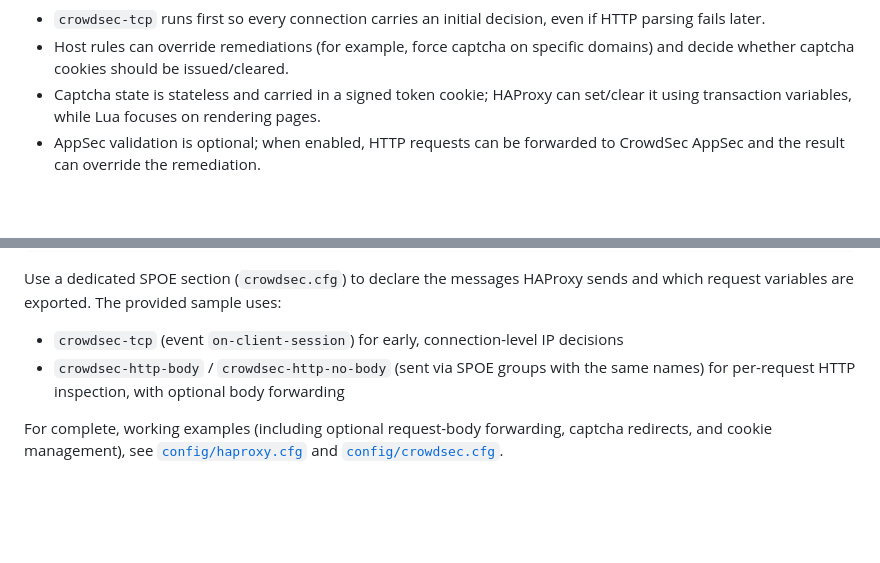
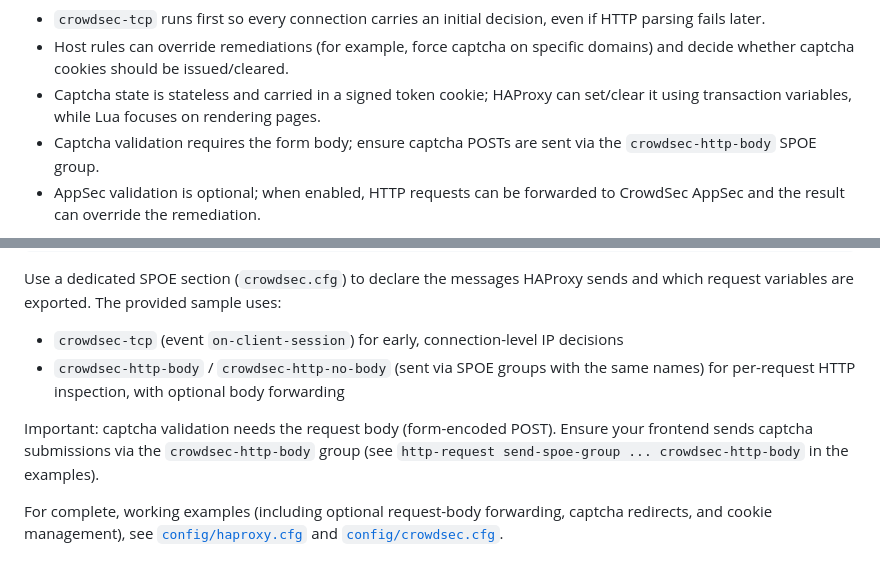
Before and after one commit to crowdsecurity/cs-haproxy-spoa-bouncer, a Markdown page: README.md, 2 parts joined by grey strips. Rendered like a GitHub page; blank space fills up the shorter version.

Commit message:
docs: require http body for captcha validation

```diff
--- a/README.md
+++ b/README.md
@@ -194,6 +196,7 @@ sequenceDiagram
 - `crowdsec-tcp` runs first so every connection carries an initial decision, even if HTTP parsing fails later.
 - Host rules can override remediations (for example, force captcha on specific domains) and decide whether captcha cookies should be issued/cleared.
 - Captcha state is stateless and carried in a signed token cookie; HAProxy can set/clear it using transaction variables, while Lua focuses on rendering pages.
+- Captcha validation requires the form body; ensure captcha POSTs are sent via the `crowdsec-http-body` SPOE group.
 - AppSec validation is optional; when enabled, HTTP requests can be forwarded to CrowdSec AppSec and the result can override the remediation.
 
 <details>
@@ -322,6 +325,8 @@ Use a dedicated SPOE section (`crowdsec.cfg`) to declare the messages HAProxy se
 - `crowdsec-tcp` (event `on-client-session`) for early, connection-level IP decisions
 - `crowdsec-http-body` / `crowdsec-http-no-body` (sent via SPOE groups with the same names) for per-request HTTP inspection, with optional body forwarding
 
+Important: captcha validation needs the request body (form-encoded POST). Ensure your frontend sends captcha submissions via the `crowdsec-http-body` group (see `http-request send-spoe-group ... crowdsec-http-body` in the examples).
+
 For complete, working examples (including optional request-body forwarding, captcha redirects, and cookie management), see [`config/haproxy.cfg`](config/haproxy.cfg) and [`config/crowdsec.cfg`](config/crowdsec.cfg).
 
 ## Monitoring & Troubleshooting
```
Also changed, not shown: other parts of README.md (+2 -0 lines).
